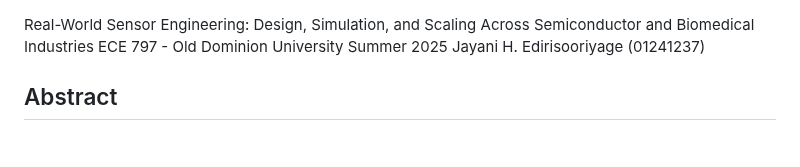
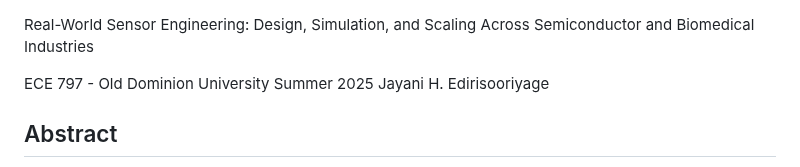
Before and after one commit to jhith/eng_portfolio, a Markdown page: sensor_engineering.md, the part around the change. GitHub-like rendering; blank space fills up the shorter version.

```diff
--- a/sensor_engineering.md
+++ b/sensor_engineering.md
@@ -1,7 +1,8 @@
 Real-World Sensor Engineering: Design, Simulation, and Scaling Across Semiconductor and Biomedical Industries
+
 ECE 797 - Old Dominion University
 Summer 2025
-Jayani H. Edirisooriyage  (01241237)
+Jayani H. Edirisooriyage
 
 ## Abstract
 
```
